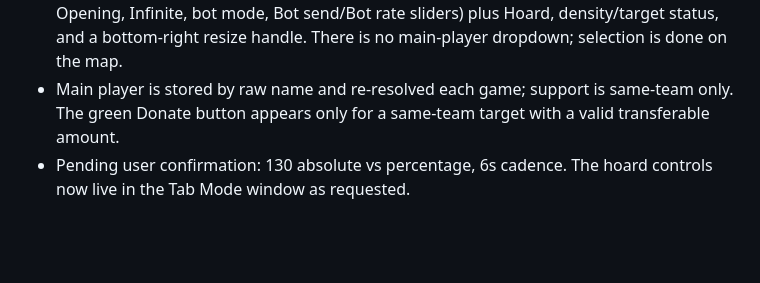
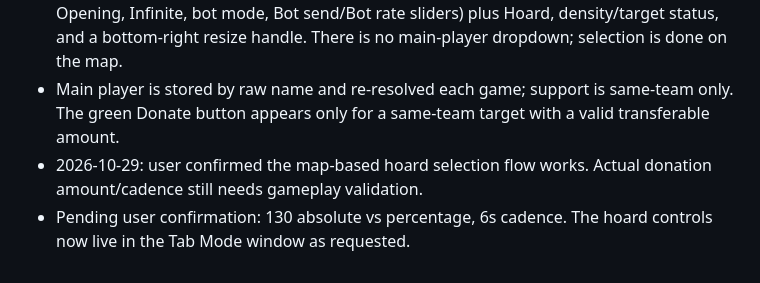
Before and after one commit to cilIndya-kkkkk/goodclient_v2, a Markdown page: TAB_MODE_HOST_HANDOFF.md, the part around the change. Rendered like a GitHub page; blank space fills up the shorter version.

Commit message:
docs: record successful map hoard selection test

```diff
--- a/TAB_MODE_HOST_HANDOFF.md
+++ b/TAB_MODE_HOST_HANDOFF.md
@@ -266,4 +266,5 @@ Manual test checklist: use `TAB_MODE_HOST_PROMPT.md` §6. Pay special attention
 - Hoard is map-selected: press Hoard, click a teammate on the bot map, then click the green Donate button. If density at confirmation is below 130 it donates once (10% or max transferable); if >=130 it donates initially and retries every 6s while density stays >=130. It disables opening/infinite/bot attack and restores the previous state when stopped.
 - The host Tab Mode window has the automation controls below the bot (All On/Off, Opening, Infinite, bot mode, Bot send/Bot rate sliders) plus Hoard, density/target status, and a bottom-right resize handle. There is no main-player dropdown; selection is done on the map.
 - Main player is stored by raw name and re-resolved each game; support is same-team only. The green Donate button appears only for a same-team target with a valid transferable amount.
+- 2026-10-29: user confirmed the map-based hoard selection flow works. Actual donation amount/cadence still needs gameplay validation.
 - Pending user confirmation: 130 absolute vs percentage, 6s cadence. The hoard controls now live in the Tab Mode window as requested.
```
Also changed, not shown: HANDOFF.md (+1 -1 lines).
